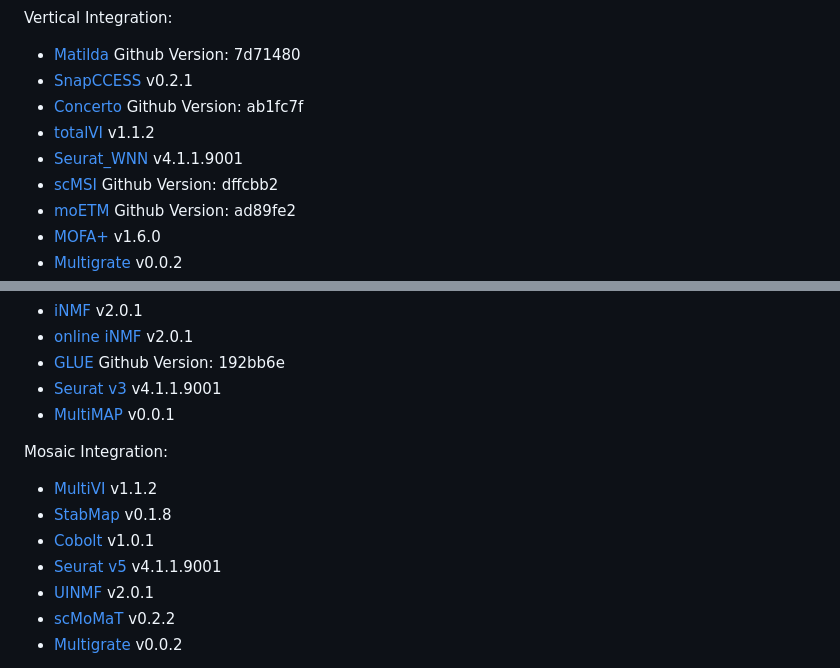
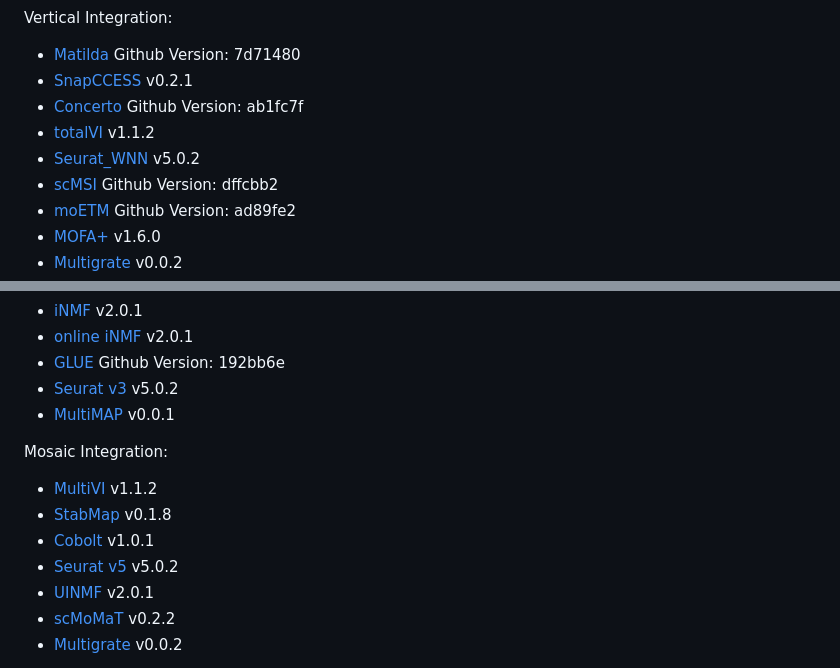
Before and after one commit to PYangLab/scMultiBench, a Markdown page: README.md, 2 parts joined by grey strips. GitHub-like rendering.

```diff
--- a/README.md
+++ b/README.md
@@ -14,7 +14,7 @@ Vertical Integration:
 - [SnapCCESS](https://github.com/PYangLab/SnapCCESS) v0.2.1
 - [Concerto](https://github.com/melobio/Concerto-reproducibility) Github Version: ab1fc7f
 - [totalVI](https://docs.scvi-tools.org/en/stable/tutorials/notebooks/multimodal/totalVI.html) v1.1.2
-- [Seurat_WNN](https://satijalab.org/seurat/articles/weighted_nearest_neighbor_analysis) v4.1.1.9001
+- [Seurat_WNN](https://satijalab.org/seurat/articles/weighted_nearest_neighbor_analysis) v5.0.2
 - [scMSI](https://github.com/ChengmingZhang-CAS/scMSI-master) Github Version: dffcbb2
 - [moETM](https://github.com/manqizhou/moETM) Github Version: ad89fe2
 - [MOFA+](https://biofam.github.io/MOFA2/) v1.6.0
@@ -38,14 +38,14 @@ Diagonal Integration:
 - [iNMF](https://github.com/welch-lab/liger) v2.0.1
 - [online iNMF](http://htmlpreview.github.io/?https://github.com/welch-lab/liger/blob/master/vignettes/UINMF_vignette.html) v2.0.1
 - [GLUE](https://github.com/tanlabcode/GLUER) Github Version: 192bb6e
-- [Seurat v3](https://satijalab.org/seurat/articles/seurat5_atacseq_integration_vignette) v4.1.1.9001
+- [Seurat v3](https://satijalab.org/seurat/articles/seurat5_atacseq_integration_vignette) v5.0.2
 - [MultiMAP](https://github.com/Teichlab/MultiMAP) v0.0.1
 
 Mosaic Integration:
 - [MultiVI](https://docs.scvi-tools.org/en/stable/tutorials/notebooks/multimodal/MultiVI_tutorial.html) v1.1.2
 - [StabMap](https://github.com/MarioniLab/StabMap) v0.1.8
 - [Cobolt](https://github.com/epurdom/cobolt) v1.0.1
-- [Seurat v5](https://satijalab.org/seurat/articles/seurat5_integration_bridge) v4.1.1.9001
+- [Seurat v5](https://satijalab.org/seurat/articles/seurat5_integration_bridge) v5.0.2
 - [UINMF](http://htmlpreview.github.io/?https://github.com/welch-lab/liger/blob/master/vignettes/UINMF_vignette.html) v2.0.1
 - [scMoMaT](https://github.com/PeterZZQ/scMoMaT) v0.2.2
 - [Multigrate](https://multigrate.readthedocs.io/en/latest/index.html) v0.0.2
```
